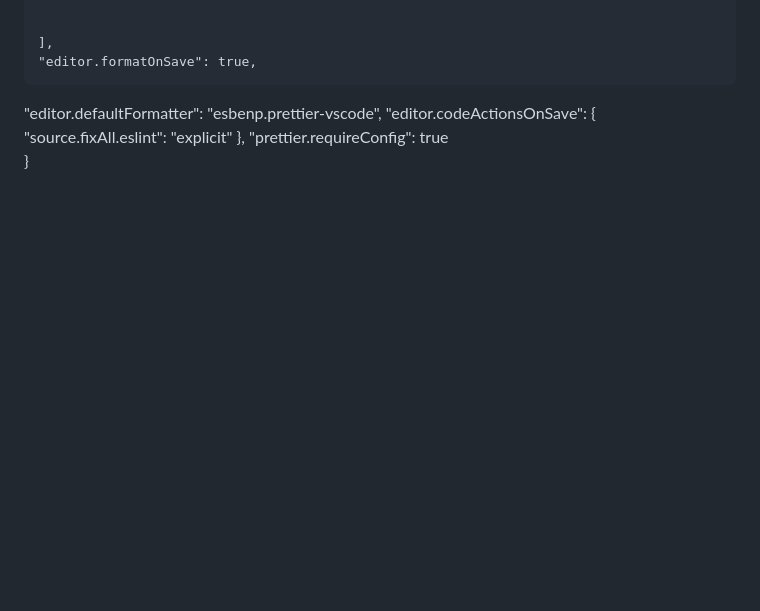
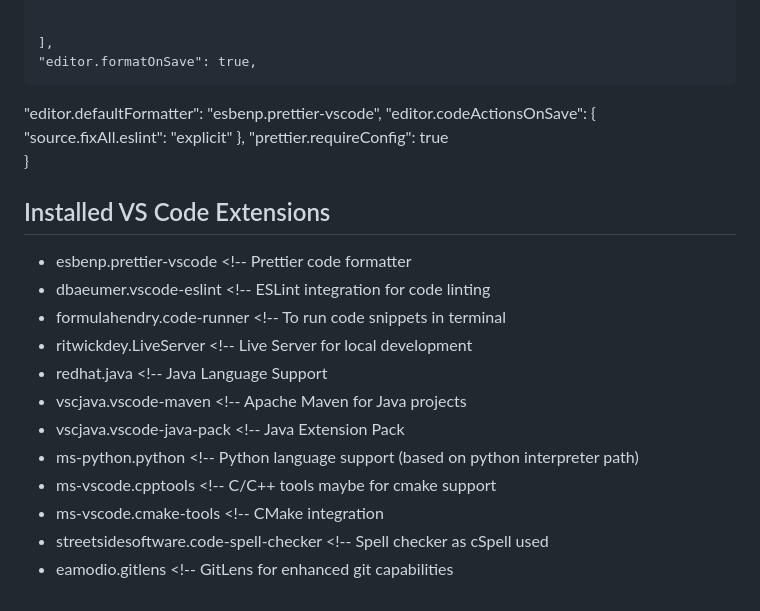
Before and after one commit to sattubahir/ThinkSchool-Day2, a Markdown page: README.md, the part around the change. Rendered like a GitHub page; blank space fills up the shorter version.

Commit message:
Added VS code Extensions

```diff
--- a/README.md
+++ b/README.md
@@ -166,3 +166,17 @@ Below is the full content of my ".vscode/settings.json" file --
   "editor.codeActionsOnSave": { "source.fixAll.eslint": "explicit" },
   "prettier.requireConfig": true
 }
+
+## Installed VS Code Extensions
+- esbenp.prettier-vscode         <!-- Prettier code formatter
+- dbaeumer.vscode-eslint         <!-- ESLint integration for code linting
+- formulahendry.code-runner      <!-- To run code snippets in terminal
+- ritwickdey.LiveServer          <!-- Live Server for local development
+- redhat.java                   <!-- Java Language Support
+- vscjava.vscode-maven           <!-- Apache Maven for Java projects
+- vscjava.vscode-java-pack       <!-- Java Extension Pack
+- ms-python.python               <!-- Python language support (based on python interpreter path)
+- ms-vscode.cpptools             <!-- C/C++ tools maybe for cmake support
+- ms-vscode.cmake-tools          <!-- CMake integration
+- streetsidesoftware.code-spell-checker <!-- Spell checker as cSpell used
+- eamodio.gitlens                <!-- GitLens for enhanced git capabilities
```
